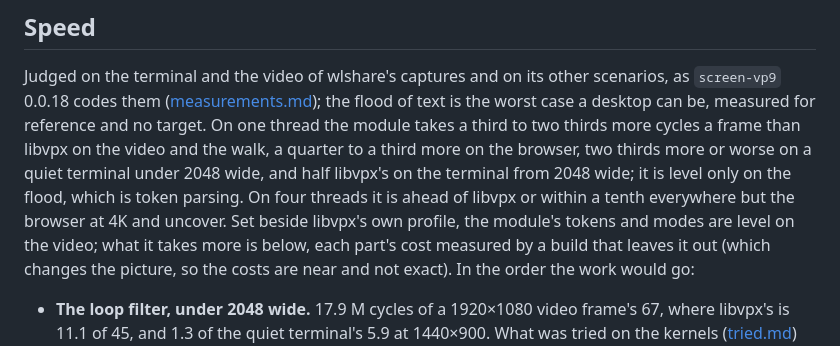
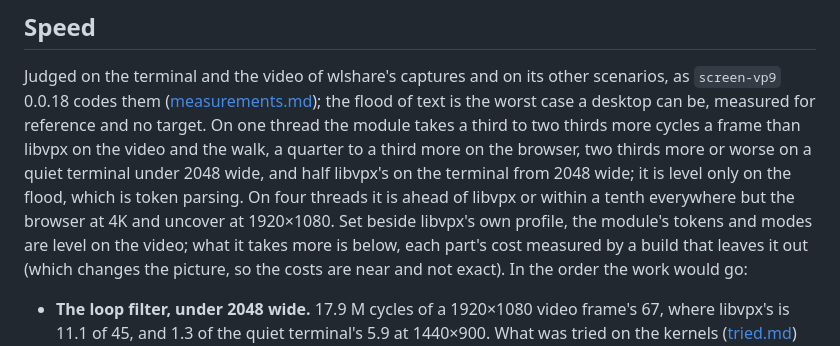
Before and after one commit to andrewtheguy/vp9-wasm, a Markdown page: docs/remaining.md, the part around the change. GitHub-like rendering.

```diff
--- a/docs/remaining.md
+++ b/docs/remaining.md
@@ -16,8 +16,8 @@ video and the walk, a quarter to a third more on the browser, two thirds
 more or worse on a quiet terminal under 2048 wide, and half libvpx's on the
 terminal from 2048 wide; it is level only on the flood, which is token
 parsing. On four threads it is ahead of libvpx or within a tenth everywhere
-but the browser at 4K and uncover. Set beside libvpx's own profile, the
-module's tokens and modes are level on the video; what it takes more is
+but the browser at 4K and uncover at 1920×1080. Set beside libvpx's own
+profile, the module's tokens and modes are level on the video; what it takes more is
 below, each part's cost measured by a build that leaves it out (which
 changes the picture, so the costs are near and not exact). In the order the
 work would go:
```
Also changed, not shown: docs/measurements.md (+17 -5 lines).
